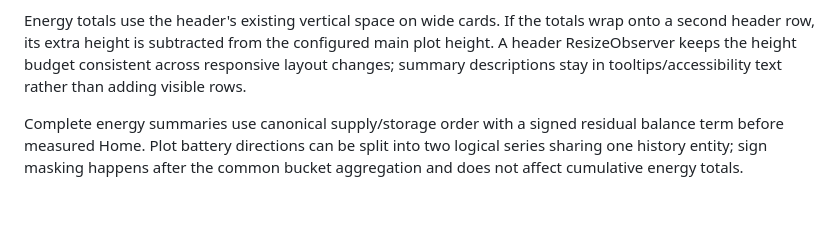
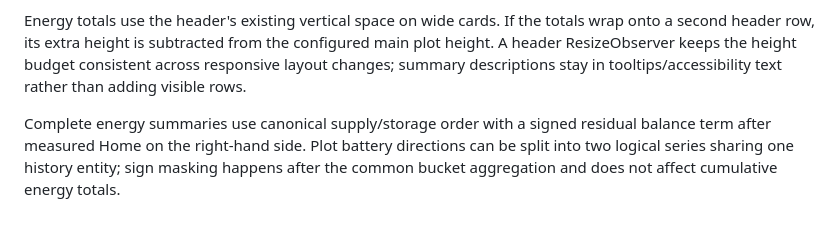
Before and after one commit to anjuchamantha/homeassistant-custom-cards, a Markdown page: docs/architecture.md, the part around the change. Drawn GitHub-style.

```diff
--- a/docs/architecture.md
+++ b/docs/architecture.md
@@ -10,4 +10,4 @@ Optional energy summaries load cumulative helper histories in a separate, failur
 
 Energy totals use the header's existing vertical space on wide cards. If the totals wrap onto a second header row, its extra height is subtracted from the configured main plot height. A header ResizeObserver keeps the height budget consistent across responsive layout changes; summary descriptions stay in tooltips/accessibility text rather than adding visible rows.
 
-Complete energy summaries use canonical supply/storage order with a signed residual balance term before measured Home. Plot battery directions can be split into two logical series sharing one history entity; sign masking happens after the common bucket aggregation and does not affect cumulative energy totals.
+Complete energy summaries use canonical supply/storage order with a signed residual balance term after measured Home on the right-hand side. Plot battery directions can be split into two logical series sharing one history entity; sign masking happens after the common bucket aggregation and does not affect cumulative energy totals.
```
Also changed, not shown: CHANGELOG.md (+4 -0 lines), cards/solar-energy-flow-card/README.md (+4 -4 lines), docs/images/energy-summary.png, docs/images/solar-energy-flow-card.png, 6 other files.
